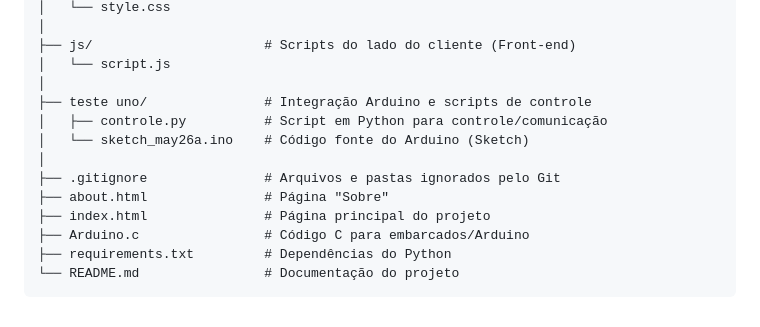
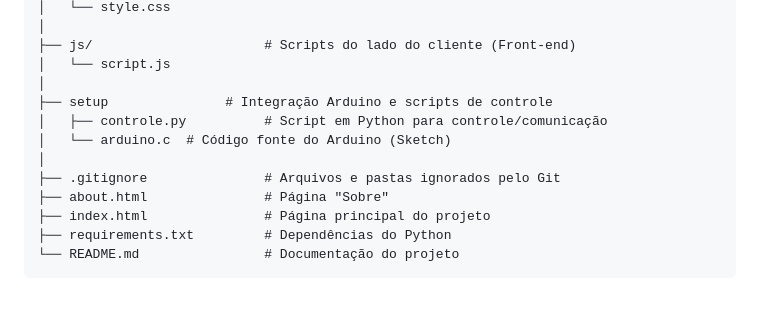
Before and after one commit to jhenriquemra/DomiNod, a Markdown page: README.md, the part around the change. GitHub-like rendering.

Commit message:
Rename and update Arduino integration files

````diff
--- a/README.md
+++ b/README.md
@@ -65,14 +65,13 @@ DomiNod/
 ├── js/                      # Scripts do lado do cliente (Front-end)
 │   └── script.js
 │
-├── teste uno/               # Integração Arduino e scripts de controle
+├── setup               # Integração Arduino e scripts de controle
 │   ├── controle.py          # Script em Python para controle/comunicação
-│   └── sketch_may26a.ino    # Código fonte do Arduino (Sketch)
+│   └── arduino.c  # Código fonte do Arduino (Sketch)
 │
 ├── .gitignore               # Arquivos e pastas ignorados pelo Git
 ├── about.html               # Página "Sobre"
 ├── index.html               # Página principal do projeto
-├── Arduino.c                # Código C para embarcados/Arduino
 ├── requirements.txt         # Dependências do Python
 └── README.md                # Documentação do projeto
 ```
````
